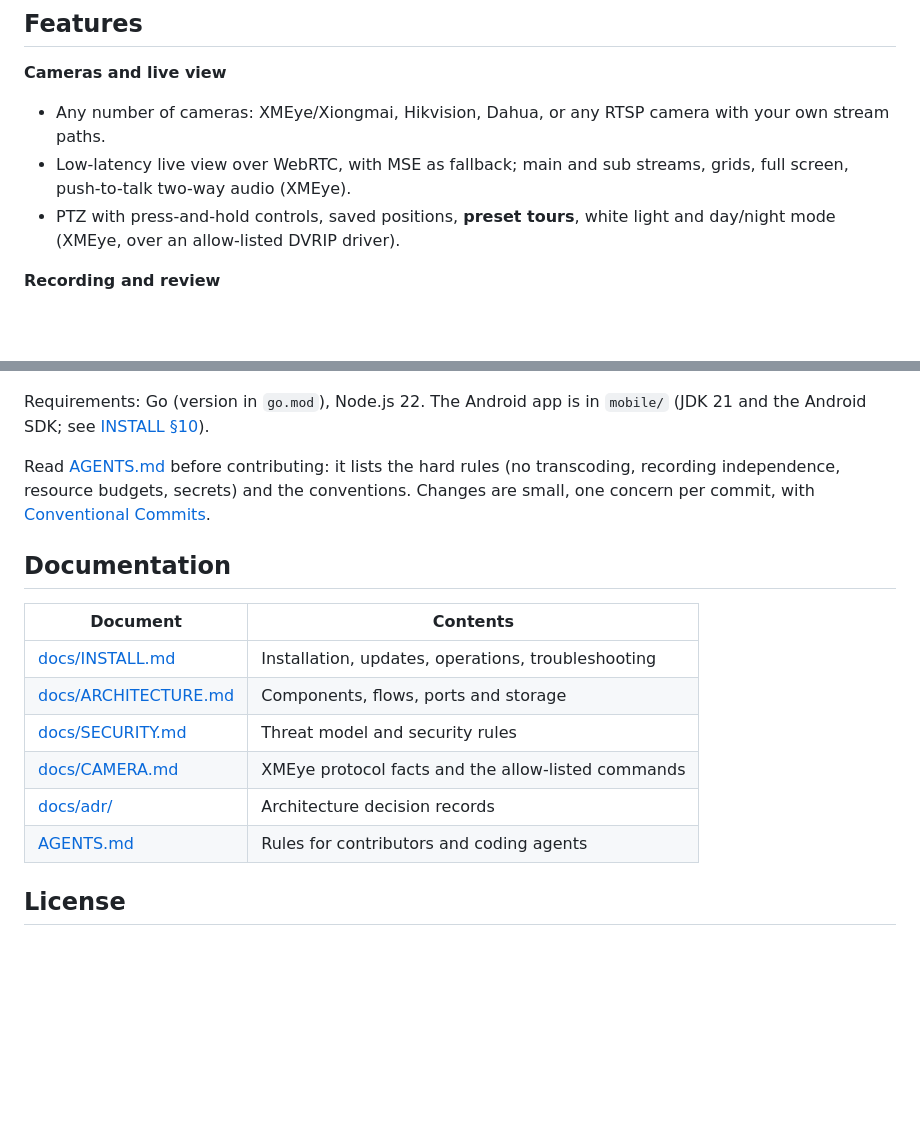
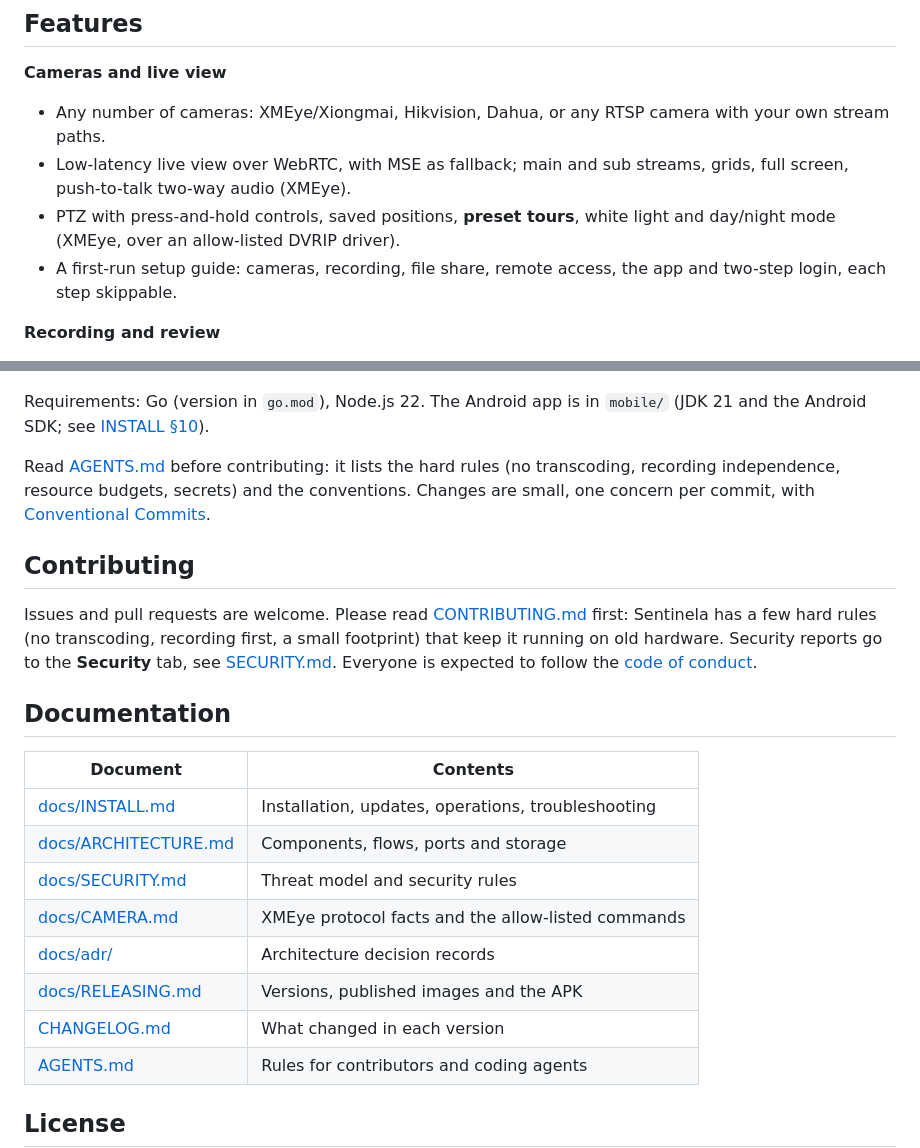
Before and after one commit to LUKER2DW/Sentinela, a Markdown page: README.md, 2 parts joined by grey strips. Drawn GitHub-style; blank space fills up the shorter version.

```diff
--- a/README.md
+++ b/README.md
@@ -41,6 +50,8 @@ cameras to someone else's cloud. Sentinela does neither:
   streams, grids, full screen, push-to-talk two-way audio (XMEye).
 - PTZ with press-and-hold controls, saved positions, **preset tours**, white
   light and day/night mode (XMEye, over an allow-listed DVRIP driver).
+- A first-run setup guide: cameras, recording, file share, remote access,
+  the app and two-step login, each step skippable.
 
 **Recording and review**
 - 24/7 copy-only recording in 5-minute fragmented MP4 files.
@@ -202,6 +245,15 @@ Read [AGENTS.md](AGENTS.md) before contributing: it lists the hard rules
 conventions. Changes are small, one concern per commit, with
 [Conventional Commits](https://www.conventionalcommits.org/).
 
+## Contributing
+
+Issues and pull requests are welcome. Please read
+[CONTRIBUTING.md](CONTRIBUTING.md) first: Sentinela has a few hard rules
+(no transcoding, recording first, a small footprint) that keep it running on
+old hardware. Security reports go to the **Security** tab, see
+[SECURITY.md](SECURITY.md). Everyone is expected to follow the
+[code of conduct](CODE_OF_CONDUCT.md).
+
 ## Documentation
 
 | Document | Contents |
@@ -211,6 +263,8 @@ conventions. Changes are small, one concern per commit, with
 | [docs/SECURITY.md](docs/SECURITY.md) | Threat model and security rules |
 | [docs/CAMERA.md](docs/CAMERA.md) | XMEye protocol facts and the allow-listed commands |
 | [docs/adr/](docs/adr/) | Architecture decision records |
+| [docs/RELEASING.md](docs/RELEASING.md) | Versions, published images and the APK |
+| [CHANGELOG.md](CHANGELOG.md) | What changed in each version |
 | [AGENTS.md](AGENTS.md) | Rules for contributors and coding agents |
 
 ## License
```
Also changed, not shown: other parts of README.md (+42 -1 lines), .github/pull_request_template.md (added, +14 -0 lines), CHANGELOG.md (added, +48 -0 lines), CODE_OF_CONDUCT.md (added, +11 -0 lines), CONTRIBUTING.md (added, +63 -0 lines), docs/RELEASING.md (added, +40 -0 lines), docs/adr/0022-releases.md (added, +35 -0 lines), docs/images/app-pairing.jpg (added), docs/images/login-dark.jpg (added), docs/images/login-light.jpg (added), docs/images/setup-cameras.jpg (added), docs/images/setup-remote.jpg (added), docs/images/setup-welcome.jpg (added), 6 other files.
